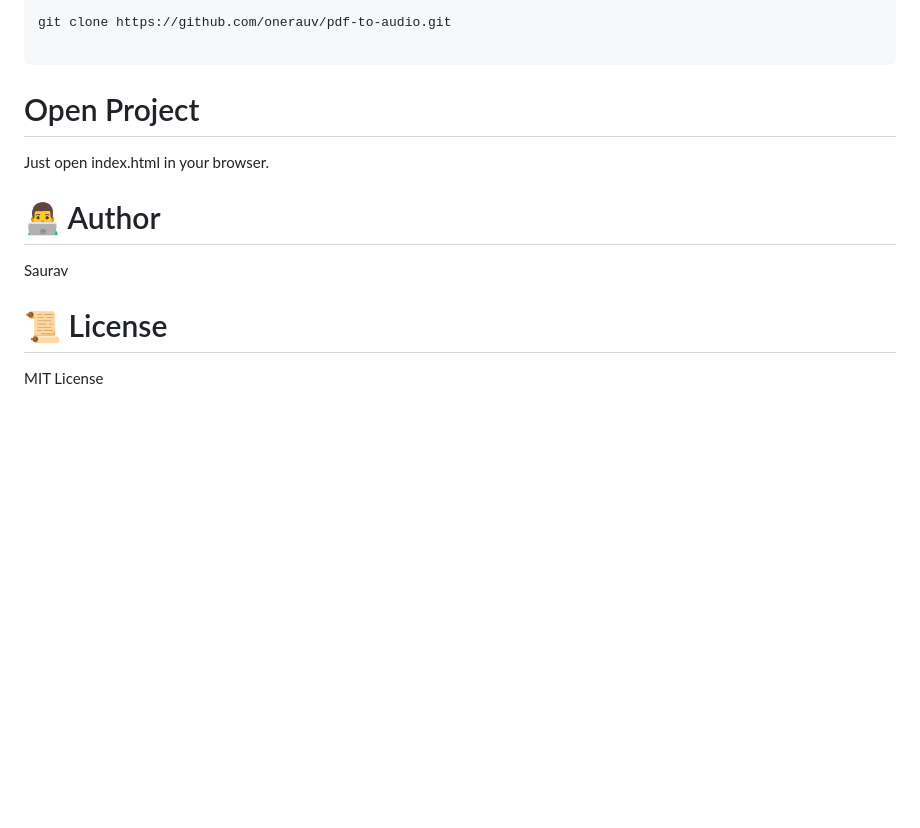
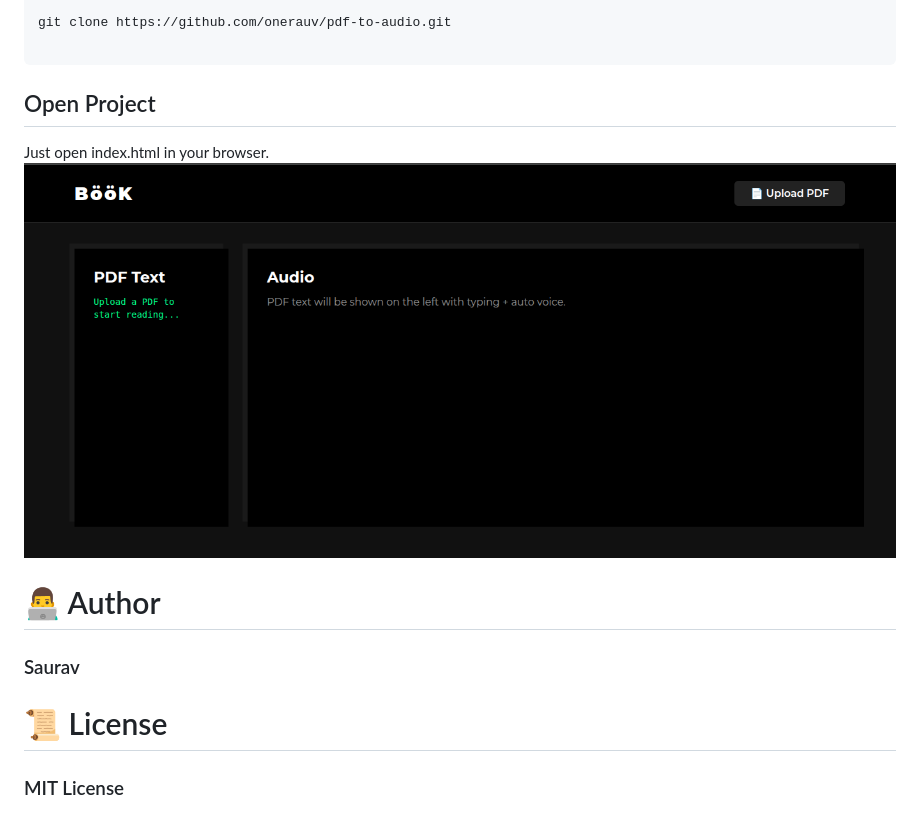
Before and after one commit to onerauv/pdf-to-audio, a Markdown page: README.md, the part around the change. Drawn GitHub-style; pictures changed too: screen.png (added); blank space fills up the shorter version.

````diff
--- a/README.md
+++ b/README.md
@@ -72,14 +72,15 @@ Works best on modern browsers:
 git clone https://github.com/onerauv/pdf-to-audio.git
 
 ```
-# Open Project
+## Open Project
 
 Just open index.html in your browser.
+![screenshot](screen.png)
 
 # 👨‍💻 Author
 
-Saurav
+### Saurav
 
 # 📜 License
 
-MIT License
+### MIT License
````
